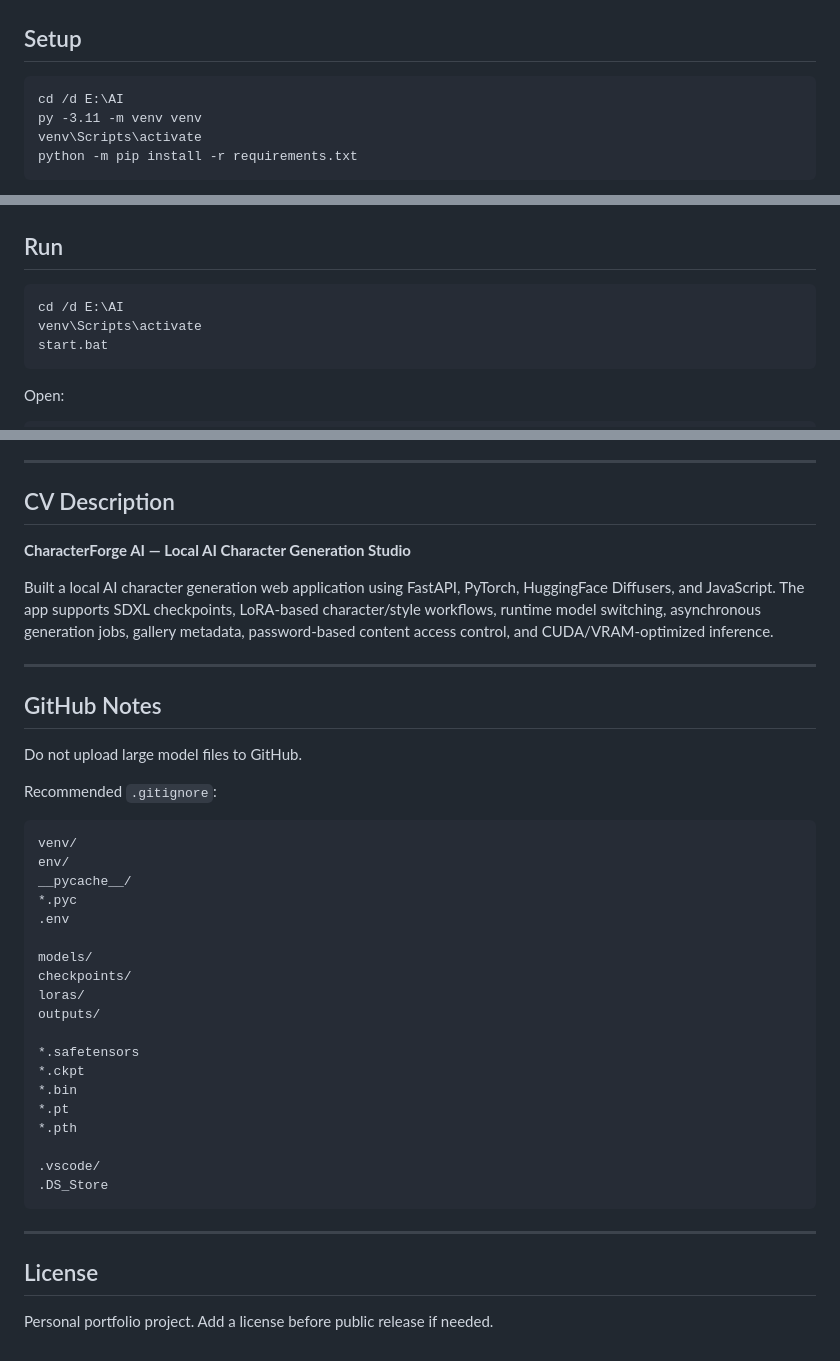
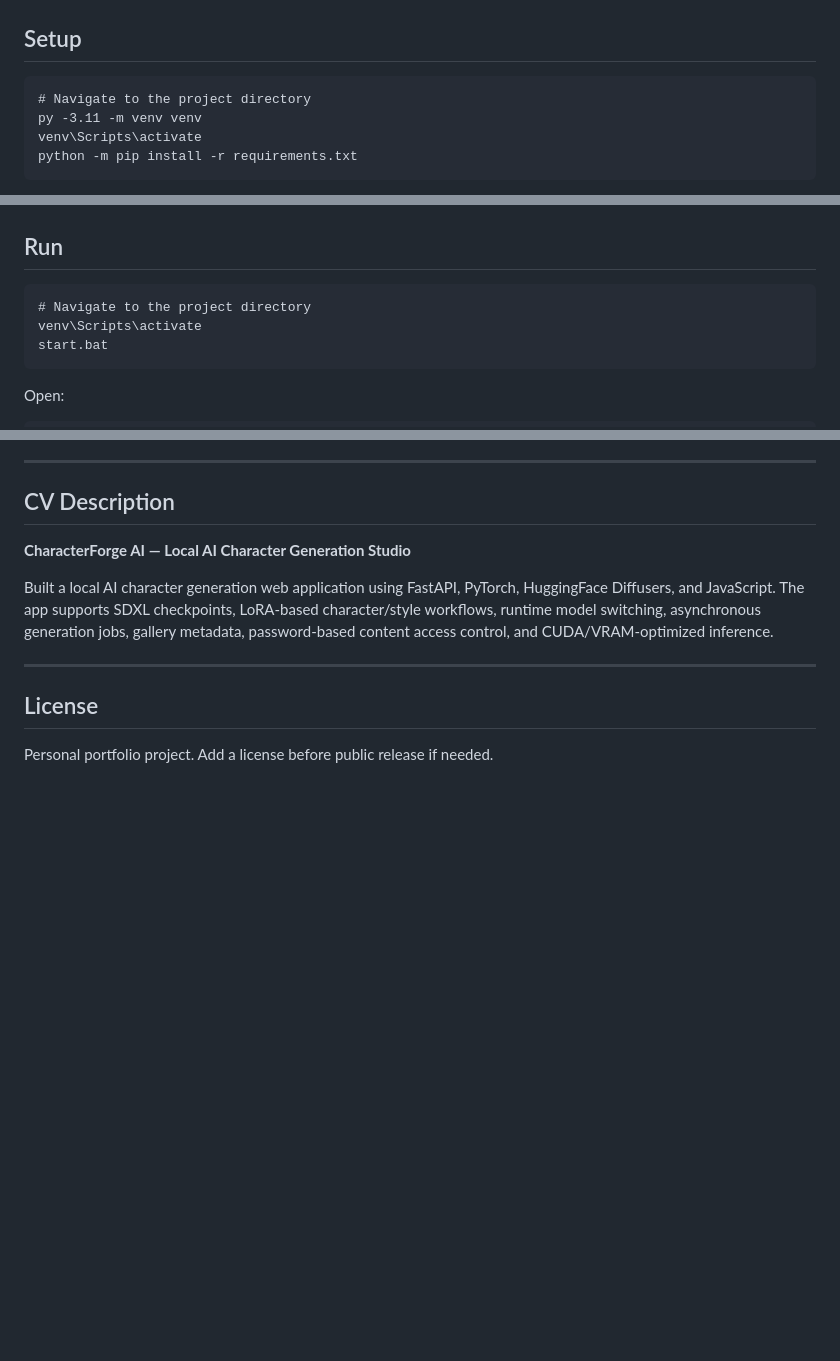
Before and after one commit to Tanphuc1906/AIrender, a Markdown page: README.md, 3 parts joined by grey strips. Rendered like a GitHub page; blank space fills up the shorter version.

Commit message:
Remove sensitive information and local paths from README

````diff
--- a/README.md
+++ b/README.md
@@ -108,7 +108,7 @@ AI/
 ## Setup
 
 ```bat
-cd /d E:\AI
+# Navigate to the project directory
 py -3.11 -m venv venv
 venv\Scripts\activate
 python -m pip install -r requirements.txt
@@ -132,7 +132,7 @@ python -c "import torch; print(torch.cuda.is_available()); print(torch.cuda.get_
 ## Run
 
 ```bat
-cd /d E:\AI
+# Navigate to the project directory
 venv\Scripts\activate
 start.bat
 ```
@@ -337,35 +337,6 @@ Built a local AI character generation web application using FastAPI, PyTorch, Hu
 
 ---
 
-## GitHub Notes
-
-Do not upload large model files to GitHub.
-
-Recommended `.gitignore`:
-
-```gitignore
-venv/
-env/
-__pycache__/
-*.pyc
-.env
-
-models/
-checkpoints/
-loras/
-outputs/
-
-*.safetensors
-*.ckpt
-*.bin
-*.pt
-*.pth
-
-.vscode/
-.DS_Store
-```
-
----
 
 ## License
 
````
